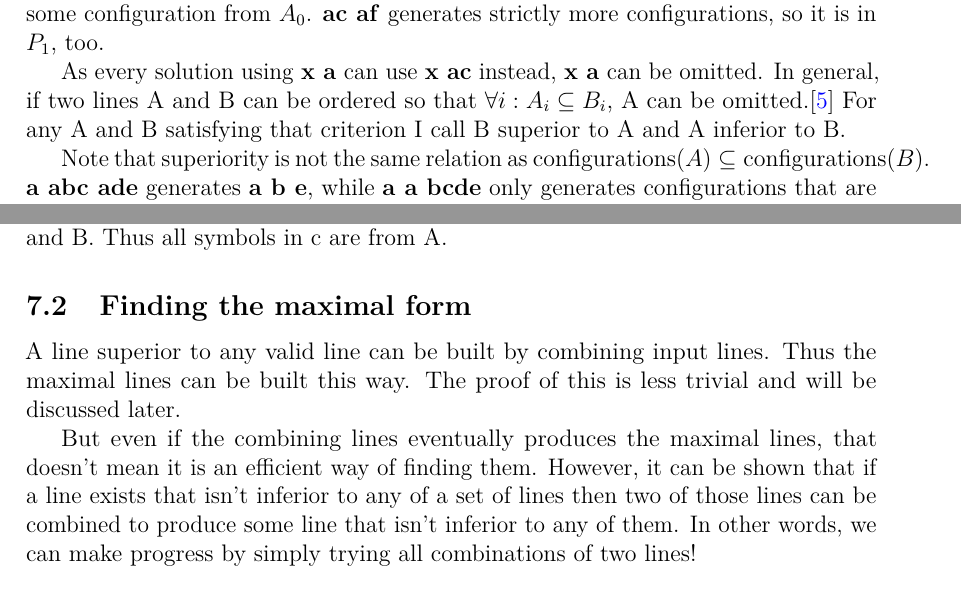
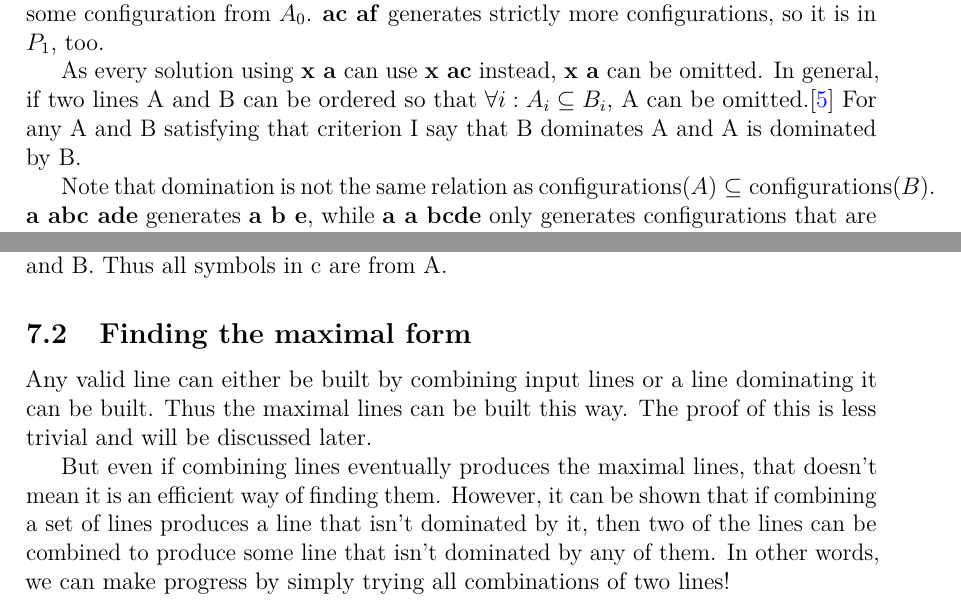
Before and after one commit to joonazan/line-combination-proofs, a LaTeX thesis (thesis/correct_round_elimination.tex): two parts of pages 9 and 11 of 14, joined at a grey line, cut so that both start at the same text. Compiled offline with pdfLaTeX; a LaTeX package or settings file that is missing is left out.

Commit message:
use domination instead of superiority

```diff
--- a/thesis/correct_round_elimination.tex
+++ b/thesis/correct_round_elimination.tex
@@ -162,7 +162,7 @@ Suppose the picture below is part of a solution to $\Pi_{1}$. One can see that \
 
 In that alternative solution \reline{ac~af} has to be in $P_{1}$. \reline{a~af} is in $P_{1}$, so it generates some configuration from $A_{0}$. \reline{ac~af} generates strictly more configurations, so it is in $P_{1}$, too.
 
-As every solution using \reline{x~a} can use \reline{x~ac} instead, \reline{x~a} can be omitted. In general, if two lines A and B can be ordered so that $\forall i : A_i \subseteq B_i$, A can be omitted.\cite{DA2020} For any A and B satisfying that criterion I call B superior to A and A inferior to B.
+As every solution using \reline{x~a} can use \reline{x~ac} instead, \reline{x~a} can be omitted. In general, if two lines A and B can be ordered so that $\forall i : A_i \subseteq B_i$, A can be omitted.\cite{DA2020} For any A and B satisfying that criterion I say that B dominates A and A is dominated by B.
 
 \tikzset{
   EdgeStyle/.append style = {->}
@@ -192,4 +192,4 @@ As every solution using \reline{x~a} can use \reline{x~ac} instead, \reline{x~a}
 \end{figure}
 
-Note that superiority is not the same relation as $\text{configurations}(A) \subseteq \text{configurations}(B)$. \reline{a abc ade} generates \reline{a b e}, while \reline{a a bcde} only generates configurations that are in \reline{a abc ade}. Yet they are incomparable in terms of superiority.
+Note that domination is not the same relation as $\text{configurations}(A) \subseteq \text{configurations}(B)$. \reline{a abc ade} generates \reline{a b e}, while \reline{a a bcde} only generates configurations that are in \reline{a abc ade}. Yet they are incomparable in terms of domination.
 
@@ -236,9 +236,9 @@ The combination of two valid lines is a valid line. Proof: Let C be the combinat
 
 \subsection{Finding the maximal form}
 
-A line superior to any valid line can be built by combining input lines. Thus the maximal lines can be built this way. The proof of this is less trivial and will be discussed later.
+Any valid line can either be built by combining input lines or a line dominating it can be built. Thus the maximal lines can be built this way. The proof of this is less trivial and will be discussed later.
 
-But even if the combining lines eventually produces the maximal lines, that doesn't mean it is an efficient way of finding them. However, it can be shown that if a line exists that isn't inferior to any of a set of lines then two of those lines can be combined to produce some line that isn't inferior to any of them. In other words, we can make progress by simply trying all combinations of two lines!
+But even if combining lines eventually produces the maximal lines, that doesn't mean it is an efficient way of finding them. However, it can be shown that if combining a set of lines produces a line that isn't dominated by it, then two of the lines can be combined to produce some line that isn't dominated by any of them. In other words, we can make progress by simply trying all combinations of two lines!
 
 \section{Performance}
 
```
Also changed, not shown: thesis/correct_round_elimination.tex (4 more changed lines).
